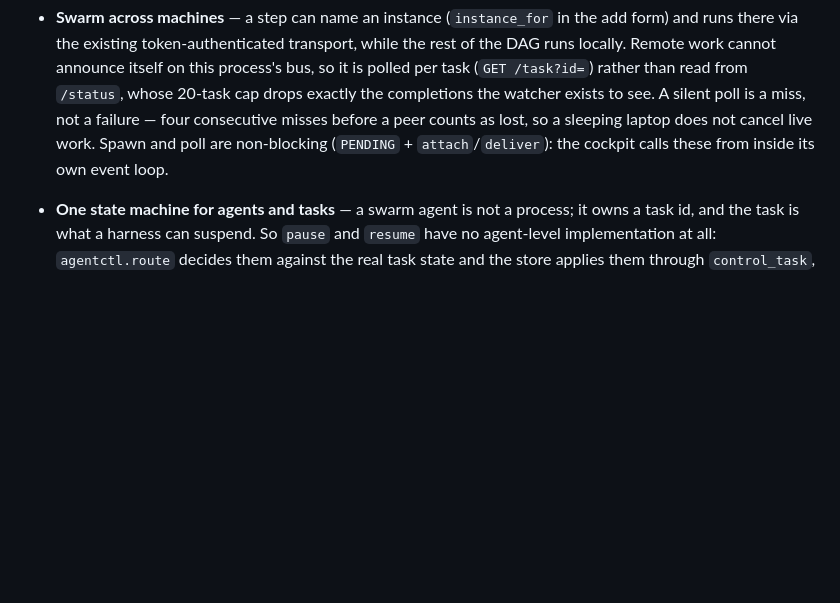
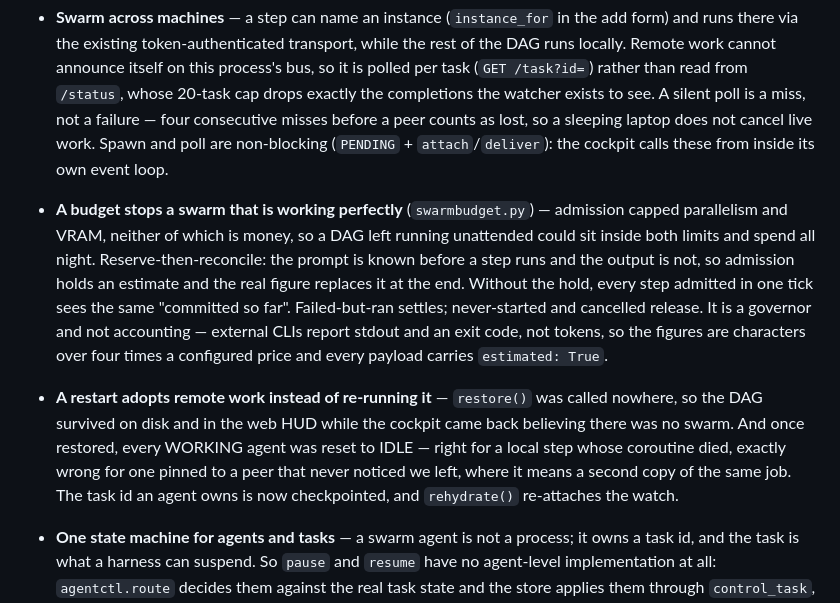
Before and after one commit to ilPez00/aion, a Markdown page: plan.md, the part around the change. Drawn GitHub-style; blank space fills up the shorter version.

Commit message:
docs(plan): record the budget governor and the restart adoption fix
Co-Authored-By: Claude Opus 5 <noreply@anthropic.com>

```diff
--- a/plan.md
+++ b/plan.md
@@ -121,6 +121,25 @@ one `Intent` bus across keyboard / joystick / voice / CyclUno deck / Colmi ring.
   not cancel live work. Spawn and poll are non-blocking (`PENDING` +
   `attach`/`deliver`): the cockpit calls these from inside its own event loop.
 
+- **A budget stops a swarm that is working perfectly** (`swarmbudget.py`) —
+  admission capped parallelism and VRAM, neither of which is money, so a DAG
+  left running unattended could sit inside both limits and spend all night.
+  Reserve-then-reconcile: the prompt is known before a step runs and the output
+  is not, so admission holds an estimate and the real figure replaces it at the
+  end. Without the hold, every step admitted in one tick sees the same
+  "committed so far". Failed-but-ran settles; never-started and cancelled
+  release. It is a governor and not accounting — external CLIs report stdout
+  and an exit code, not tokens, so the figures are characters over four times a
+  configured price and every payload carries `estimated: True`.
+
+- **A restart adopts remote work instead of re-running it** — `restore()` was
+  called nowhere, so the DAG survived on disk and in the web HUD while the
+  cockpit came back believing there was no swarm. And once restored, every
+  WORKING agent was reset to IDLE — right for a local step whose coroutine
+  died, exactly wrong for one pinned to a peer that never noticed we left,
+  where it means a second copy of the same job. The task id an agent owns is
+  now checkpointed, and `rehydrate()` re-attaches the watch.
+
 - **One state machine for agents and tasks** — a swarm agent is not a process;
   it owns a task id, and the task is what a harness can suspend. So `pause` and
   `resume` have no agent-level implementation at all: `agentctl.route` decides
```
